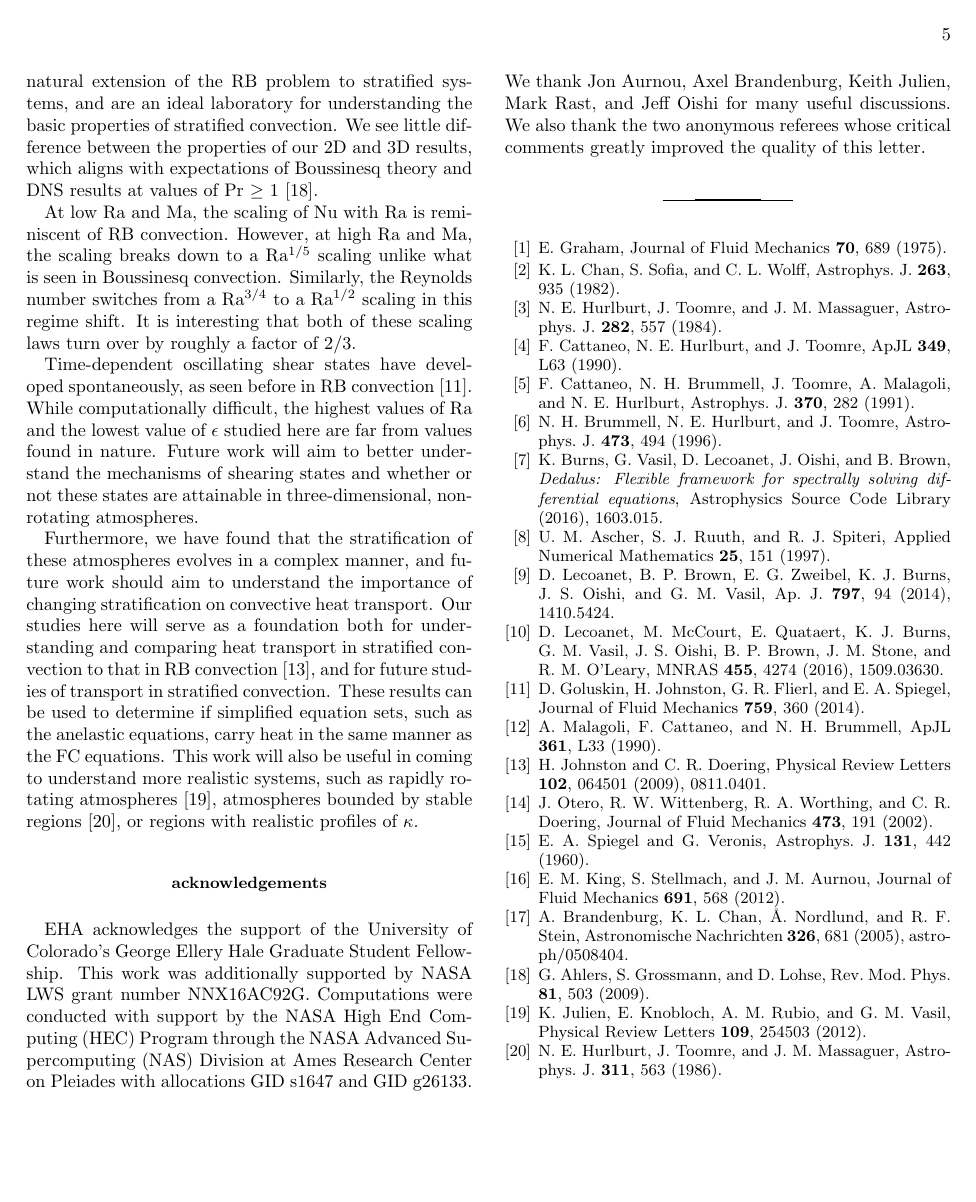
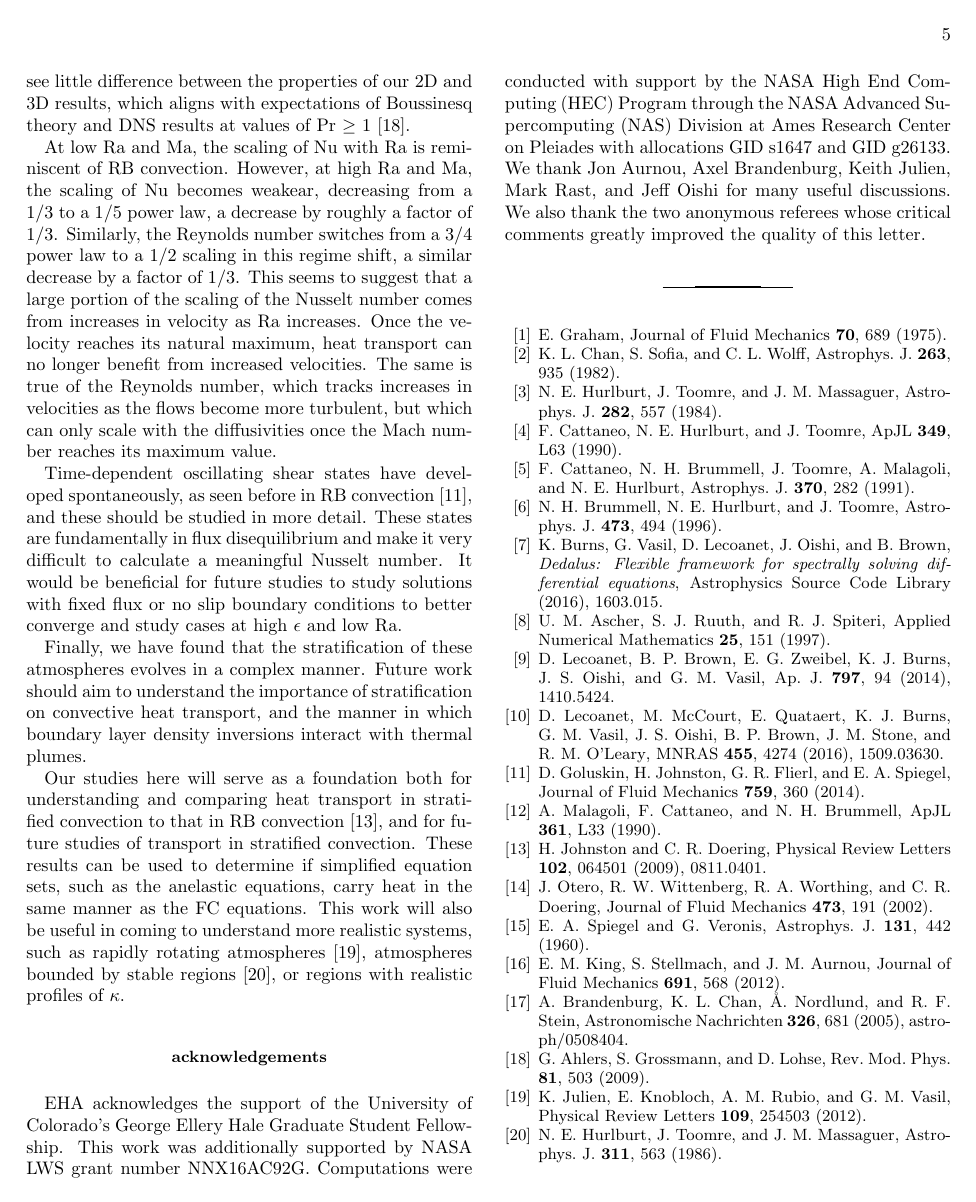
Before and after one commit to evanhanders/stratified_heat_transport_paper2017, a LaTeX paper (tex/nusselt_paper.tex): page 5 of 5. Compiled offline with pdfLaTeX.

Commit message:
gets all of the ideas into the discussion

```diff
--- a/tex/nusselt_paper.tex
+++ b/tex/nusselt_paper.tex
@@ -577,27 +573,34 @@ the properties of our 2D and 3D results, which aligns with expectations
 of Boussinesq theory and DNS results at values of Pr $\geq$ 1 \cite{ahlers&all2009}.
 
 At low Ra and Ma, the scaling of Nu with Ra is reminiscent of RB convection.
-However, at high Ra and Ma, the scaling breaks down to a Ra$^{1/5}$
-scaling unlike what is seen in Boussinesq convection.
-Similarly, the Reynolds number switches from a Ra$^{3/4}$ to
-a Ra$^{1/2}$ scaling in this regime shift.
-It is interesting that both of these
-scaling laws turn over by roughly a factor of 2/3.
+However, at high Ra and Ma, the scaling of Nu becomes weakear, decreasing
+from a 1/3 to a 1/5 power law, a decrease by roughly a factor of 1/3.
+Similarly, the Reynolds number switches from a 3/4 power law to
+a 1/2 scaling in this regime shift, a similar decrease by a factor of 1/3.
+This seems to suggest that a large portion of the scaling of the Nusselt number
+comes from increases in velocity as Ra increases.  Once the velocity reaches
+its natural maximum, heat transport can no longer benefit from increased velocities.
+The same is true of the Reynolds number, which tracks increases in velocities as
+the flows become more turbulent, but which can only scale with the diffusivities
+once the Mach number reaches its maximum value.
 
 Time-dependent oscillating shear states have developed spontaneously,
-as seen before in RB convection \cite{goluskin&all2014}.
-While computationally difficult,
-the highest values of Ra and the lowest value
-of $\epsilon$ studied here are far from values found in nature.
-Future work will aim to better understand the mechanisms of shearing states and
-whether or not these states are attainable in
-three-dimensional, non-rotating atmospheres.
+as seen before in RB convection \cite{goluskin&all2014}, and these should
+be studied in more detail.  These states are fundamentally in flux disequilibrium
+and make it very difficult to calculate a meaningful Nusselt number.  It would
+be beneficial for future studies to study solutions with fixed flux or no slip
+boundary conditions to better converge and study cases at high $\epsilon$ and low
+Ra.
 
-Furthermore, we have found that the stratification of
+Finally, we have found that the stratification of
 these atmospheres evolves in a complex
-manner, and future work should aim to
-understand the importance of changing stratification on
-convective heat transport. Our studies
+manner.  Future work should aim to
+understand the importance of stratification on
+convective heat transport, and the manner in which
+boundary layer density inversions interact with
+thermal plumes.
+
+Our studies
 here will serve as a foundation both for understanding and
 comparing heat transport in stratified convection
 to that in RB convection \cite{johnston&doering2009},
```
Also changed, not shown: tex/nusselt_paper.tex (74 more changed lines).
